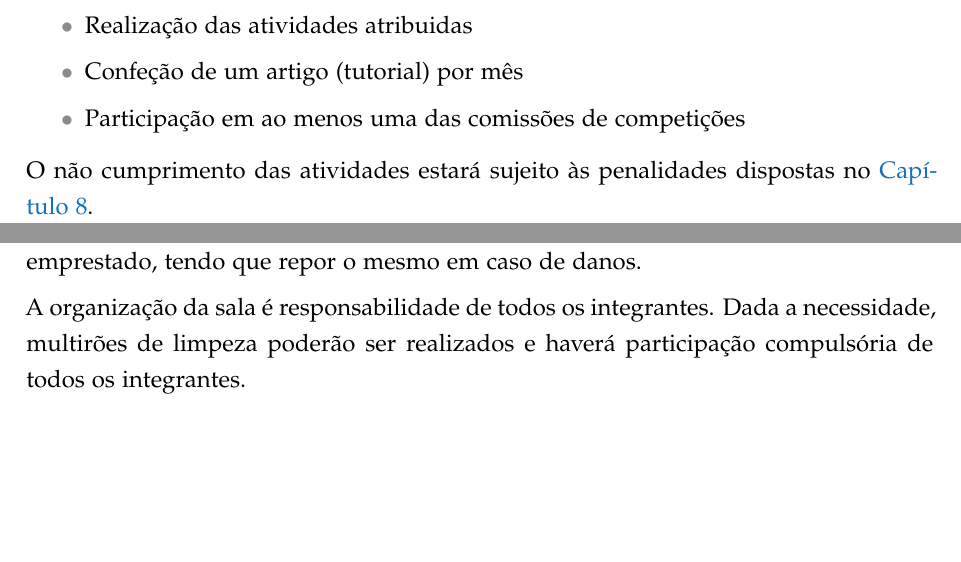
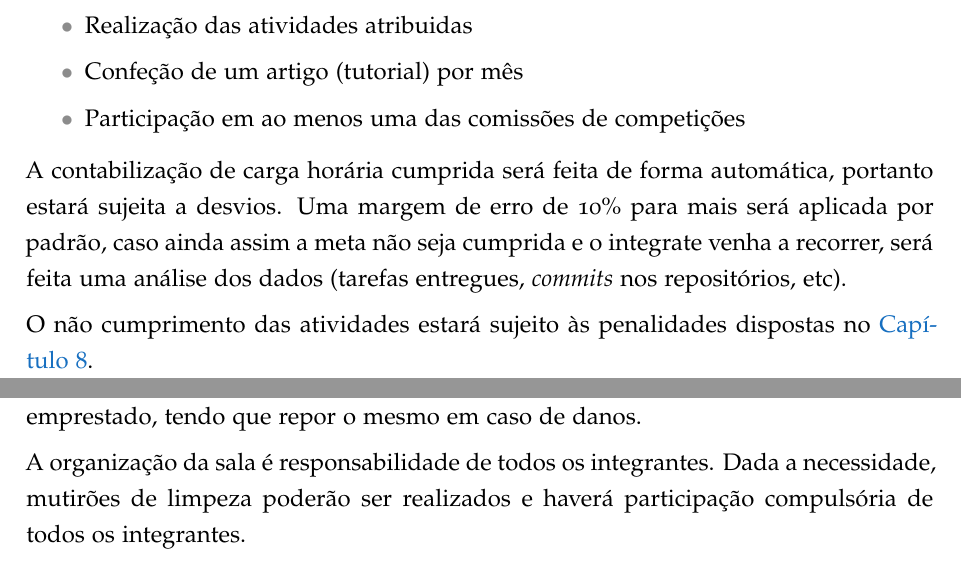
Before and after one commit to erusbot/Documentos, a LaTeX thesis (Regulamento/regulamento.tex, which reads Regulamento/Conteudo/Regulamento.tex): two parts of pages 8 and 10 of 12, joined at a grey line, cut so that both start at the same text, the shorter picture padded with empty space. The pictures show the PDF file Regulamento/regulamento.pdf that the author committed with the source.

Commit message:
Adicionadas informações sobre contabilização de carga horária

```diff
--- a/Regulamento/Conteudo/Regulamento.tex
+++ b/Regulamento/Conteudo/Regulamento.tex
@@ -67,6 +67,8 @@ Independente da categoria do integrante, esse deverá cumprir os seguintes encar
 \item Participação em ao menos uma das comissões de competições
 \end{itemize}
 
+A contabilização de carga horária cumprida será feita de forma automática, portanto estará sujeita a desvios. Uma margem de erro de 10\% para mais será aplicada por padrão, caso ainda assim a meta não seja cumprida e o integrate venha a recorrer, será feita uma análise dos dados (tarefas entregues, \textit{commits} nos repositórios, etc).
+
 O não cumprimento das atividades estará sujeito às penalidades dispostas no \autoref{chp:penalidades}.
 
 %************************************************
@@ -90,7 +92,7 @@ A sala da equipe estará à disposição dos integrantes a qualquer momento. A u
 
 O empréstimo de materiais para integrantes é permitido desde que autorizado pelo líder e informado ao e-mail do grupo. O integrante fica responsável pelo material emprestado, tendo que repor o mesmo em caso de danos.
 
-A organização da sala é responsabilidade de todos os integrantes. Dada a necessidade, multirões de limpeza poderão ser realizados e haverá participação compulsória de todos os integrantes.
+A organização da sala é responsabilidade de todos os integrantes. Dada a necessidade, mutirões de limpeza poderão ser realizados e haverá participação compulsória de todos os integrantes.
 
 %************************************************
 \chapter{Penalidades}
```
Also changed, not shown: Regulamento/regulamento.pdf.
